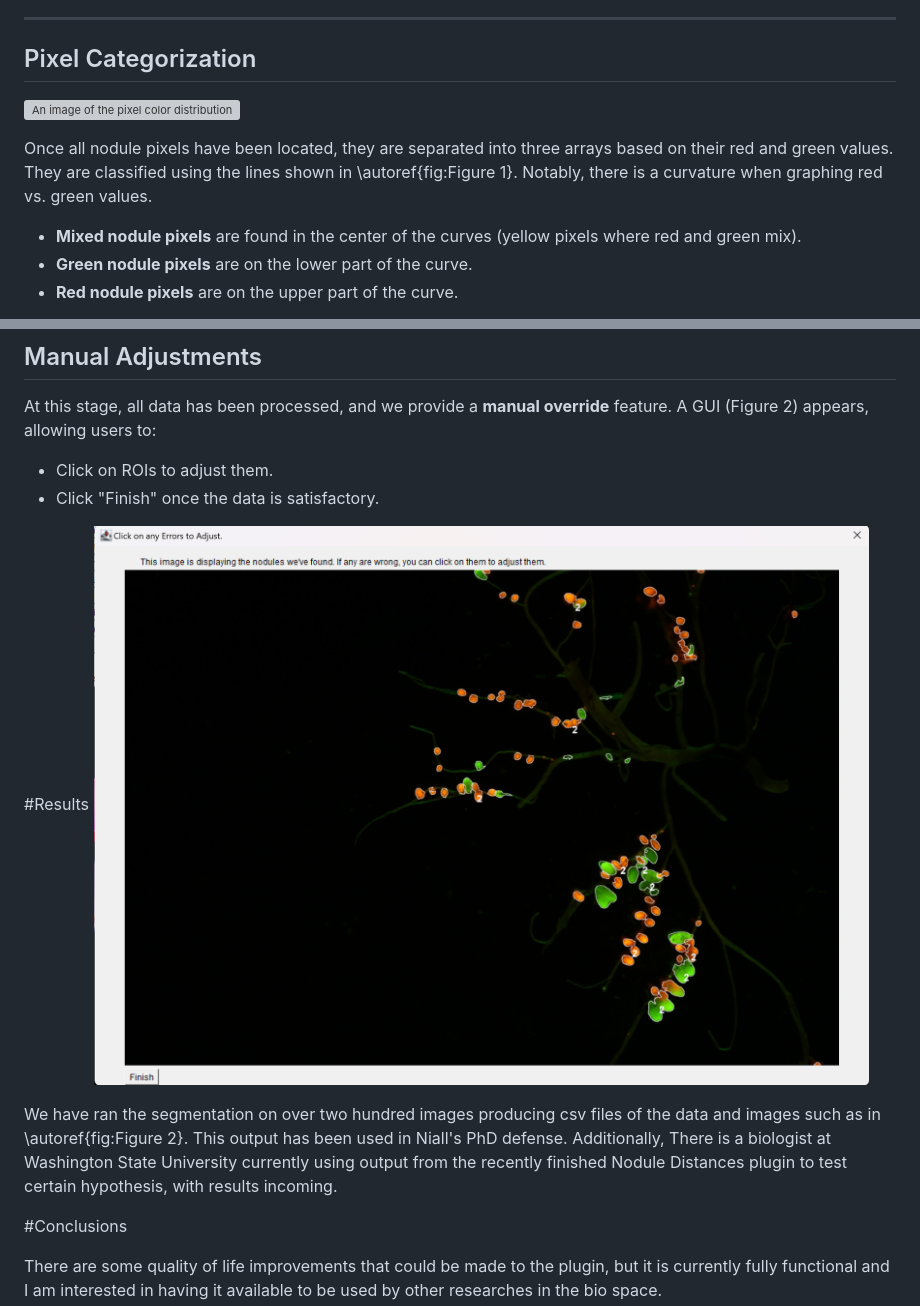
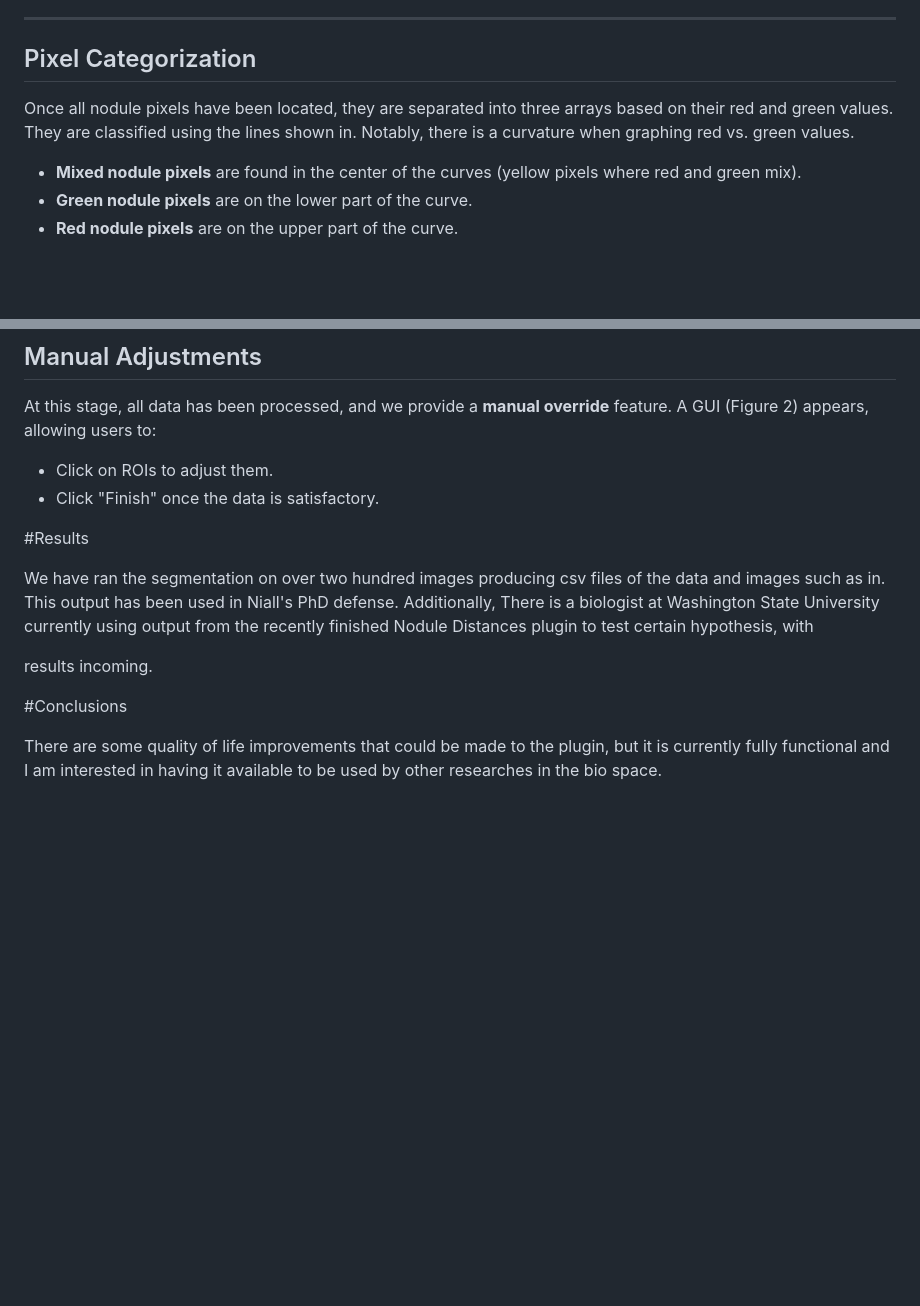
Before and after one commit to Indefiable/Nodule-Segmentation, a Markdown page: paper/paper.md, 2 parts joined by grey strips. GitHub-like rendering; blank space fills up the shorter version; grey boxes are pictures that could not be loaded.

```diff
--- a/paper/paper.md
+++ b/paper/paper.md
@@ -100,12 +100,9 @@ The reasoning behind this was that in our dataset, images that were darker had a
 ---
 
 ## Pixel Categorization
-![An image of the pixel color distribution. The x axis is the green value
- and the y axis is the red value. The drawn colors are the labels those pixels are given (gree, mixed, or red).
- \label{fig:Figure 1}](colors.png)
 
 Once all nodule pixels have been located, they are separated into three arrays based on their red and green values.
-They are classified using the lines shown in \autoref{fig:Figure 1}. Notably, there is a curvature when graphing
+They are classified using the lines shown in. Notably, there is a curvature when graphing
 red vs. green values.
 
 - **Mixed nodule pixels** are found in the center of the curves (yellow pixels where red and green mix).
@@ -157,14 +154,12 @@ At this stage, all data has been processed, and we provide a **manual override**
 
 
 #Results
-![An example of the annotated image after the plugin has ran.
- \label{fig:Figure 2}](annotation.png)
 
-We have ran the segmentation on over two hundred images producing csv files of the data and images such as in
- \autoref{fig:Figure 2}. This output has been used in Niall's PhD defense. Additionally, There is a biologist at Washington
+We have ran the segmentation on over two hundred images producing csv files of the data and images such as in.
+ This output has been used in Niall's PhD defense. Additionally, There is a biologist at Washington
  State University currently using output from the recently finished Nodule Distances plugin to test certain hypothesis, with
+
  results incoming.
-
 
 #Conclusions
 
```
